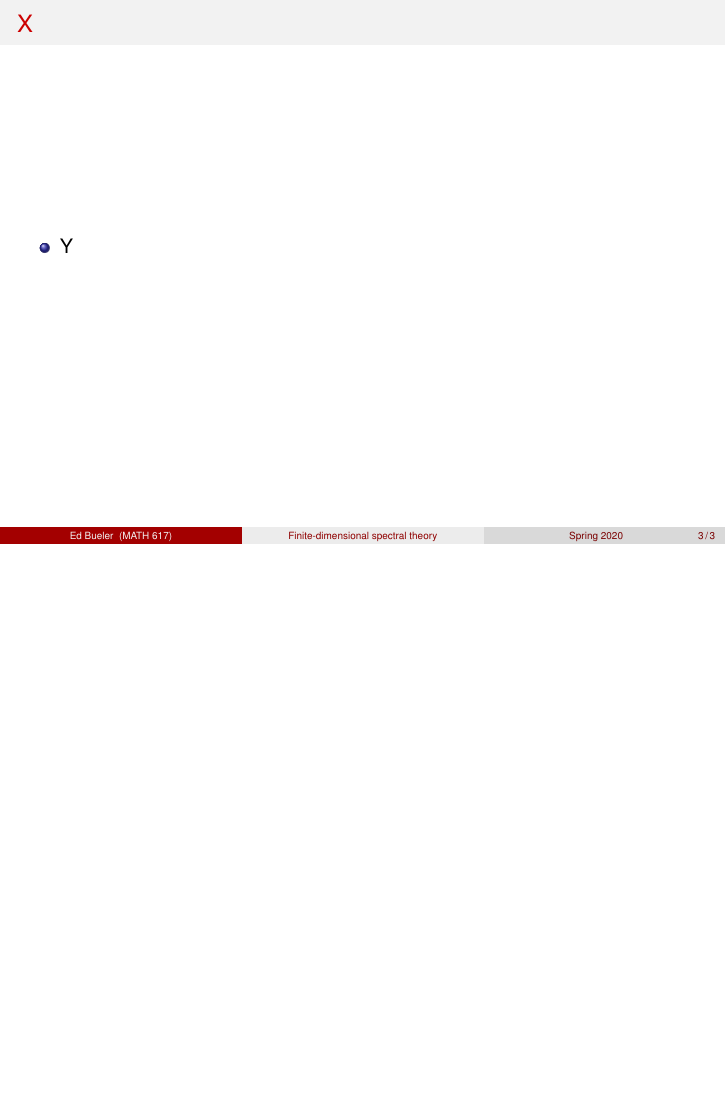
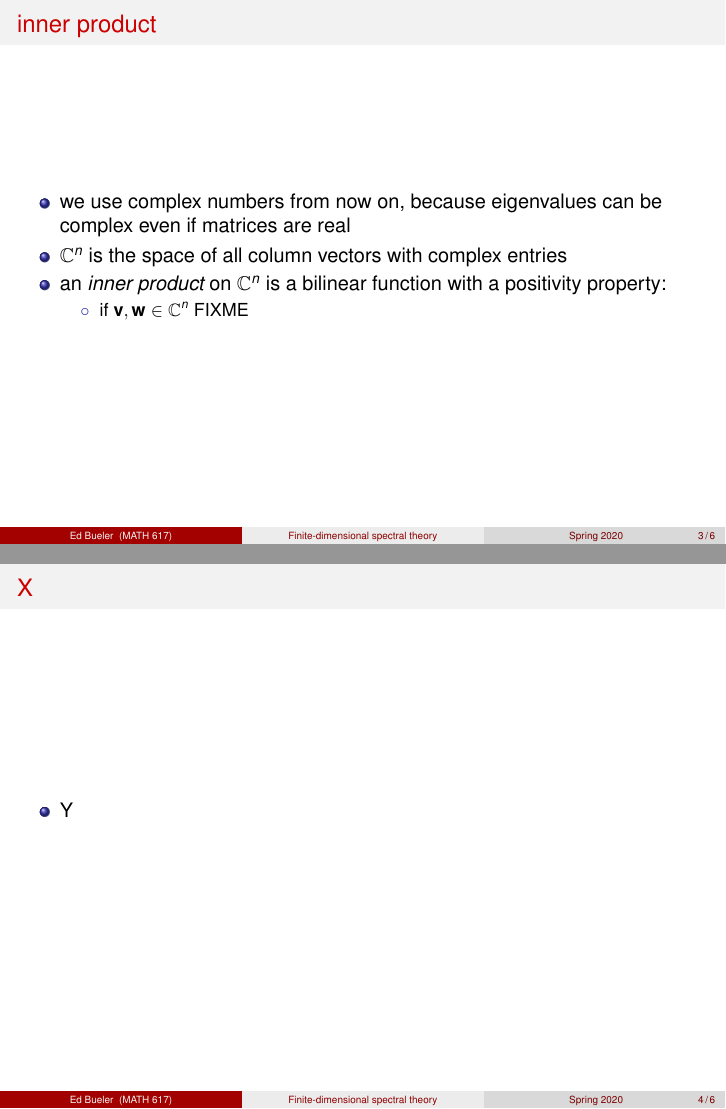
Before and after one commit to bueler/slide-teach, LaTeX slides (matrixspectral/slides1.tex): page 3 of 3 before the commit and pages 3 and 4 of 6 after it, the two joined at a grey line, the shorter picture padded with empty space. Compiled offline with pdfLaTeX.

Commit message:
small progress

```diff
--- a/matrixspectral/slides1.tex
+++ b/matrixspectral/slides1.tex
@@ -118,6 +118,18 @@
 \end{frame}
 
 
+\begin{frame}{inner product}
+
+\begin{itemize}
+\item we use complex numbers from now on, because eigenvalues can be complex even if matrices are real
+\item $\CC^n$ is the space of all column vectors with complex entries
+\item an \emph{inner product} on $\CC^n$ is a bilinear function with a positivity property:
+    \begin{itemize}
+    \item[$\circ$] if $\bv,\bw \in \CC^n$ FIXME
+    \end{itemize}
+\end{itemize}
+\end{frame}
+
 
 \begin{frame}{X}
 
@@ -126,5 +138,18 @@
 \end{itemize}
 \end{frame}
 
+\begin{frame}{X}
+
+\begin{itemize}
+\item Y
+\end{itemize}
+\end{frame}
+
+\begin{frame}{X}
+
+\begin{itemize}
+\item Y
+\end{itemize}
+\end{frame}
 
 \end{document}
```
Also changed, not shown: 1 other file.
